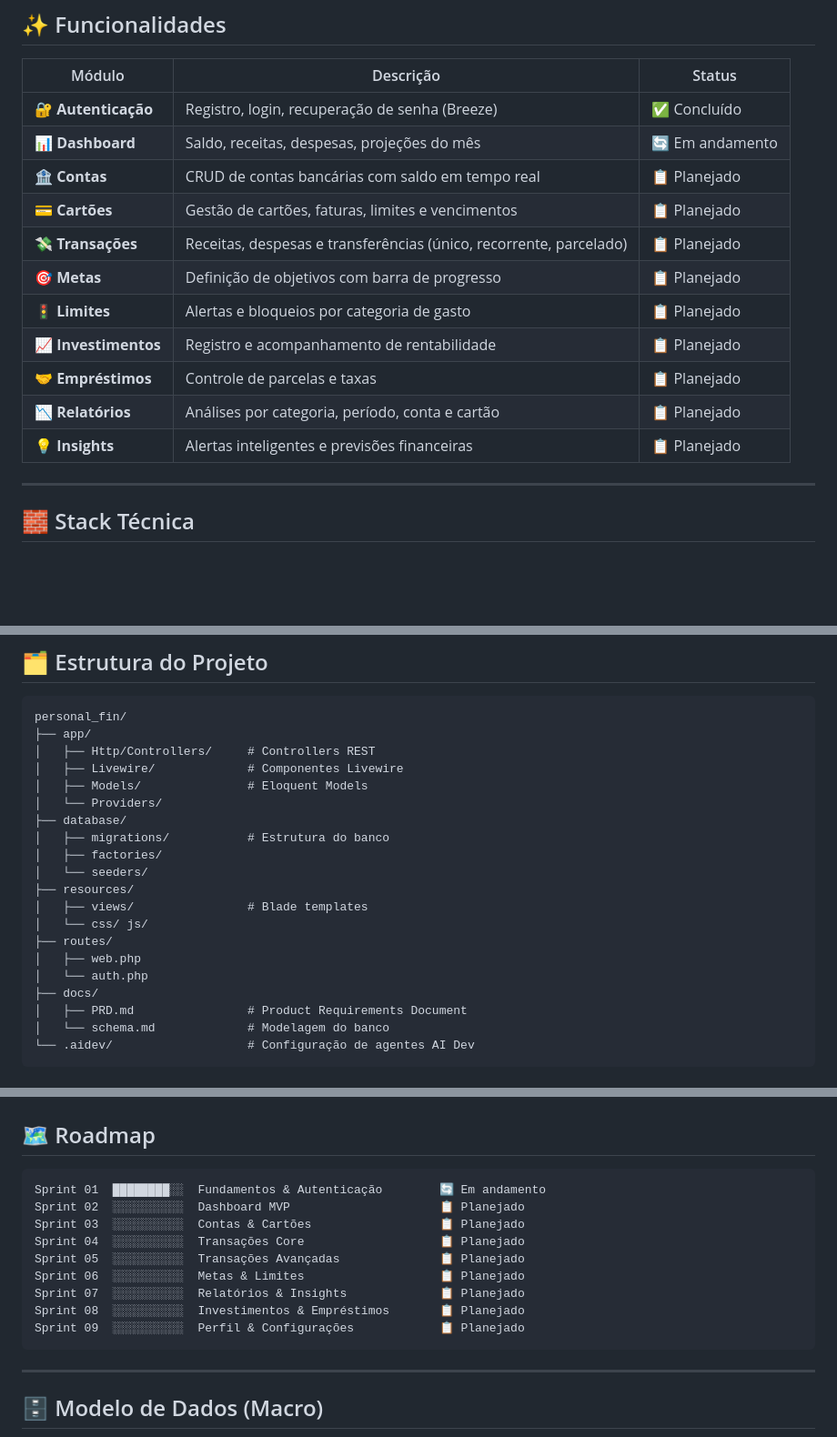
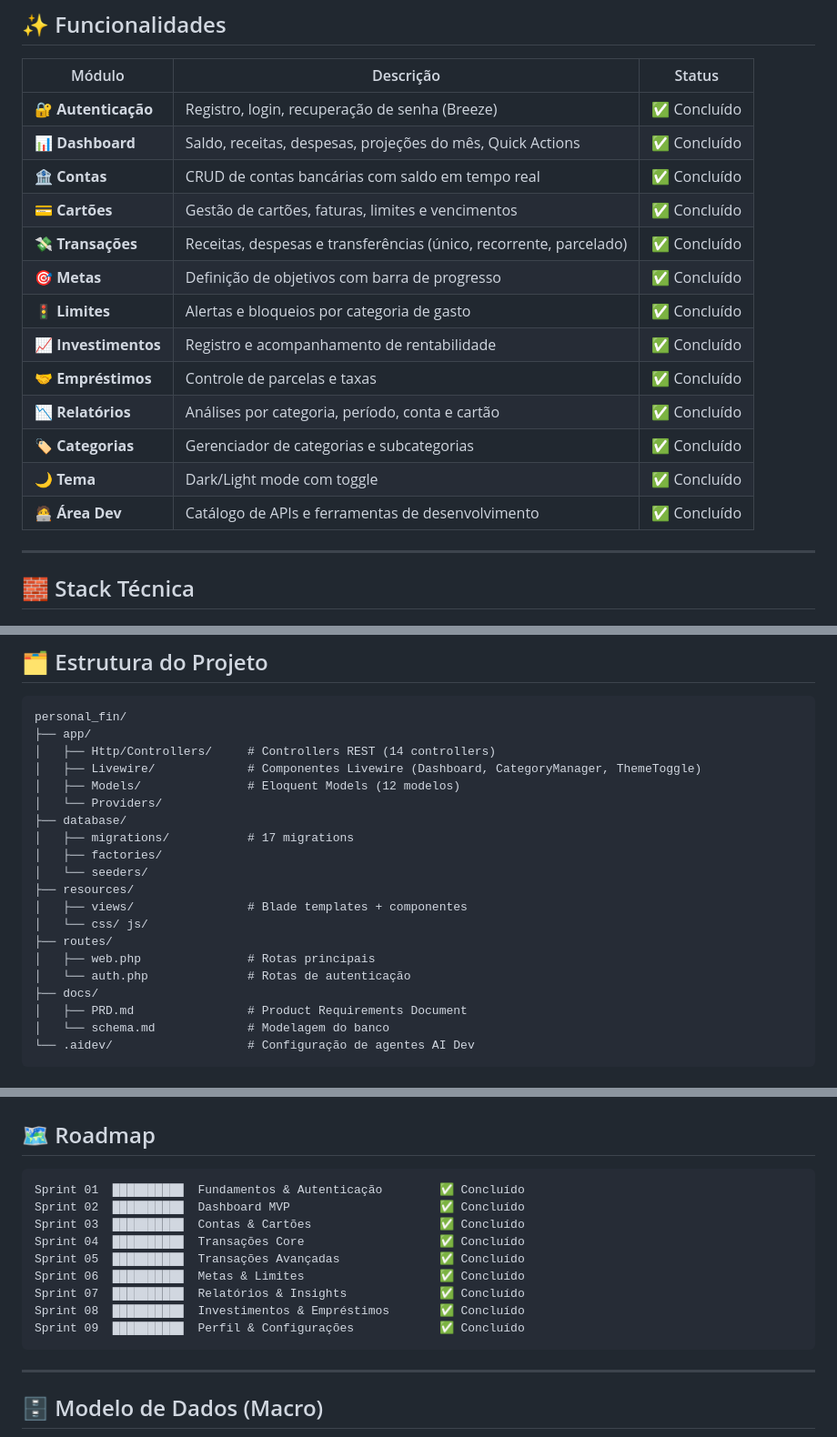
Before and after one commit to nandinhos/personal_fin, a Markdown page: README.md, 3 parts joined by grey strips. Shown at 91% size. Drawn GitHub-style; blank space fills up the shorter version.

Commit message:
docs: atualiza README com status final do projeto

````diff
--- a/README.md
+++ b/README.md
@@ -37,16 +37,18 @@ O sistema permite gerenciar receitas, despesas, cartões, contas, metas, limites
 | Módulo | Descrição | Status |
 |--------|-----------|--------|
 | 🔐 **Autenticação** | Registro, login, recuperação de senha (Breeze) | ✅ Concluído |
-| 📊 **Dashboard** | Saldo, receitas, despesas, projeções do mês | 🔄 Em andamento |
-| 🏦 **Contas** | CRUD de contas bancárias com saldo em tempo real | 📋 Planejado |
-| 💳 **Cartões** | Gestão de cartões, faturas, limites e vencimentos | 📋 Planejado |
-| 💸 **Transações** | Receitas, despesas e transferências (único, recorrente, parcelado) | 📋 Planejado |
-| 🎯 **Metas** | Definição de objetivos com barra de progresso | 📋 Planejado |
-| 🚦 **Limites** | Alertas e bloqueios por categoria de gasto | 📋 Planejado |
-| 📈 **Investimentos** | Registro e acompanhamento de rentabilidade | 📋 Planejado |
-| 🤝 **Empréstimos** | Controle de parcelas e taxas | 📋 Planejado |
-| 📉 **Relatórios** | Análises por categoria, período, conta e cartão | 📋 Planejado |
-| 💡 **Insights** | Alertas inteligentes e previsões financeiras | 📋 Planejado |
+| 📊 **Dashboard** | Saldo, receitas, despesas, projeções do mês, Quick Actions | ✅ Concluído |
+| 🏦 **Contas** | CRUD de contas bancárias com saldo em tempo real | ✅ Concluído |
+| 💳 **Cartões** | Gestão de cartões, faturas, limites e vencimentos | ✅ Concluído |
+| 💸 **Transações** | Receitas, despesas e transferências (único, recorrente, parcelado) | ✅ Concluído |
+| 🎯 **Metas** | Definição de objetivos com barra de progresso | ✅ Concluído |
+| 🚦 **Limites** | Alertas e bloqueios por categoria de gasto | ✅ Concluído |
+| 📈 **Investimentos** | Registro e acompanhamento de rentabilidade | ✅ Concluído |
+| 🤝 **Empréstimos** | Controle de parcelas e taxas | ✅ Concluído |
+| 📉 **Relatórios** | Análises por categoria, período, conta e cartão | ✅ Concluído |
+| 🏷️ **Categorias** | Gerenciador de categorias e subcategorias | ✅ Concluído |
+| 🌙 **Tema** | Dark/Light mode com toggle | ✅ Concluído |
+| 🧑‍💻 **Área Dev** | Catálogo de APIs e ferramentas de desenvolvimento | ✅ Concluído |
 
 ---
 
@@ -73,20 +75,20 @@ O sistema permite gerenciar receitas, despesas, cartões, contas, metas, limites
 ```
 personal_fin/
 ├── app/
-│   ├── Http/Controllers/     # Controllers REST
-│   ├── Livewire/             # Componentes Livewire
-│   ├── Models/               # Eloquent Models
+│   ├── Http/Controllers/     # Controllers REST (14 controllers)
+│   ├── Livewire/             # Componentes Livewire (Dashboard, CategoryManager, ThemeToggle)
+│   ├── Models/               # Eloquent Models (12 modelos)
 │   └── Providers/
 ├── database/
-│   ├── migrations/           # Estrutura do banco
+│   ├── migrations/           # 17 migrations
 │   ├── factories/
 │   └── seeders/
 ├── resources/
-│   ├── views/                # Blade templates
+│   ├── views/                # Blade templates + componentes
 │   └── css/ js/
 ├── routes/
-│   ├── web.php
-│   └── auth.php
+│   ├── web.php               # Rotas principais
+│   └── auth.php              # Rotas de autenticação
 ├── docs/
 │   ├── PRD.md                # Product Requirements Document
 │   └── schema.md             # Modelagem do banco
@@ -152,15 +154,15 @@ A aplicação estará disponível em `http://localhost:8000`.
 ## 🗺️ Roadmap
 
 ```
-Sprint 01  ████████░░  Fundamentos & Autenticação        🔄 Em andamento
-Sprint 02  ░░░░░░░░░░  Dashboard MVP                     📋 Planejado
-Sprint 03  ░░░░░░░░░░  Contas & Cartões                  📋 Planejado
-Sprint 04  ░░░░░░░░░░  Transações Core                   📋 Planejado
-Sprint 05  ░░░░░░░░░░  Transações Avançadas              📋 Planejado
-Sprint 06  ░░░░░░░░░░  Metas & Limites                   📋 Planejado
-Sprint 07  ░░░░░░░░░░  Relatórios & Insights             📋 Planejado
-Sprint 08  ░░░░░░░░░░  Investimentos & Empréstimos       📋 Planejado
-Sprint 09  ░░░░░░░░░░  Perfil & Configurações            📋 Planejado
+Sprint 01  ██████████  Fundamentos & Autenticação        ✅ Concluído
+Sprint 02  ██████████  Dashboard MVP                     ✅ Concluído
+Sprint 03  ██████████  Contas & Cartões                  ✅ Concluído
+Sprint 04  ██████████  Transações Core                   ✅ Concluído
+Sprint 05  ██████████  Transações Avançadas              ✅ Concluído
+Sprint 06  ██████████  Metas & Limites                   ✅ Concluído
+Sprint 07  ██████████  Relatórios & Insights             ✅ Concluído
+Sprint 08  ██████████  Investimentos & Empréstimos       ✅ Concluído
+Sprint 09  ██████████  Perfil & Configurações            ✅ Concluído
 ```
 
 ---
````
Also changed, not shown: other parts of README.md (+3 -3 lines).
